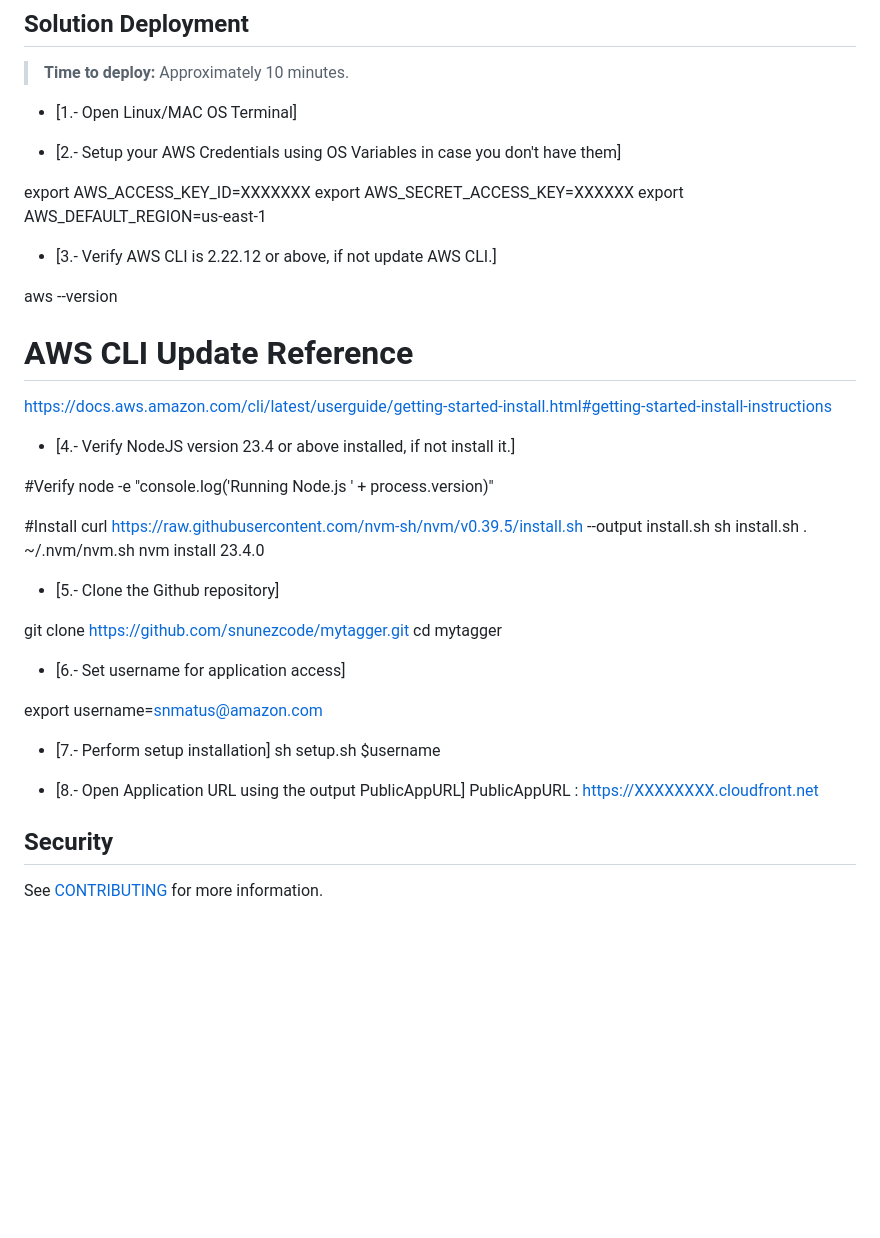
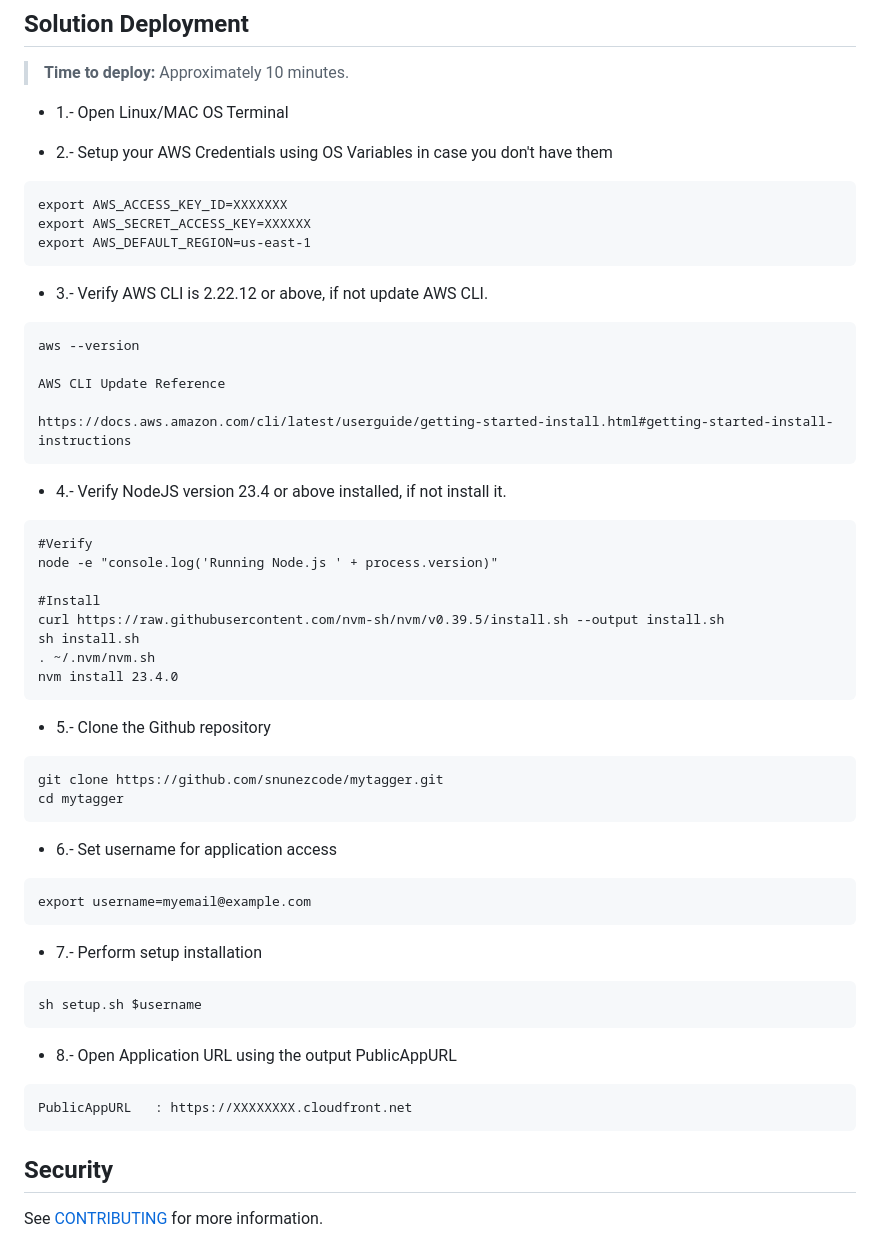
Before and after one commit to snunezcode/mytagger, a Markdown page: README.md, the part around one of its changes. Rendered like a GitHub page; blank space fills up the shorter version.

````diff
--- a/README.md
+++ b/README.md
@@ -51,27 +51,28 @@ A startup uses the metadata search feature to quickly locate underutilized resou
 > **Time to deploy:** Approximately 10 minutes.
 
 
- - [1.- Open Linux/MAC OS Terminal]
+ - 1.- Open Linux/MAC OS Terminal
 
 
-- [2.- Setup your AWS Credentials using OS Variables in case you don't have them]
-
+- 2.- Setup your AWS Credentials using OS Variables in case you don't have them
+```
 export AWS_ACCESS_KEY_ID=XXXXXXX
 export AWS_SECRET_ACCESS_KEY=XXXXXX
 export AWS_DEFAULT_REGION=us-east-1
+```
 
-
-- [3.- Verify AWS CLI is 2.22.12 or above, if not update AWS CLI.]
-
+- 3.- Verify AWS CLI is 2.22.12 or above, if not update AWS CLI.
+```
 aws --version
 
 AWS CLI Update Reference
-========================
+
 https://docs.aws.amazon.com/cli/latest/userguide/getting-started-install.html#getting-started-install-instructions
+```
 
+- 4.- Verify NodeJS version 23.4 or above installed, if not install it.
 
-- [4.- Verify NodeJS version 23.4 or above installed, if not install it.]
-
+```
 #Verify
 node -e "console.log('Running Node.js ' + process.version)"
 
@@ -80,26 +81,30 @@ curl https://raw.githubusercontent.com/nvm-sh/nvm/v0.39.5/install.sh --output in
 sh install.sh
 . ~/.nvm/nvm.sh
 nvm install 23.4.0
+```
 
+- 5.- Clone the Github repository
 
-- [5.- Clone the Github repository]
-
+```
 git clone https://github.com/snunezcode/mytagger.git
 cd mytagger
+```
 
+- 6.- Set username for application access
 
-- [6.- Set username for application access]
+```
+export username=myemail@example.com
+```
 
-export username=snmatus@amazon.com
+- 7.- Perform setup installation
+```
+sh setup.sh $username
+```
 
-
-- [7.- Perform setup installation]
-sh setup.sh $username
-
-
-- [8.- Open Application URL using the output PublicAppURL]
+- 8.- Open Application URL using the output PublicAppURL
+```
 PublicAppURL   : https://XXXXXXXX.cloudfront.net
-
+```
 
 
 ## Security
````
Also changed, not shown: other parts of README.md (+4 -4 lines).
